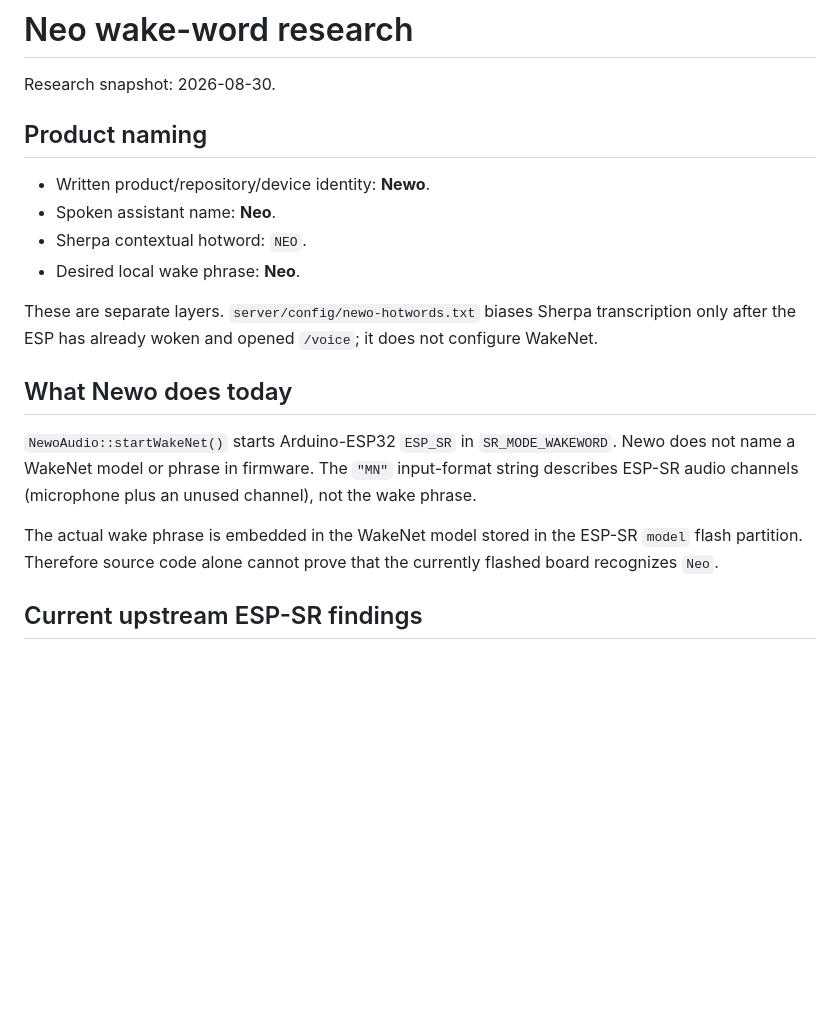
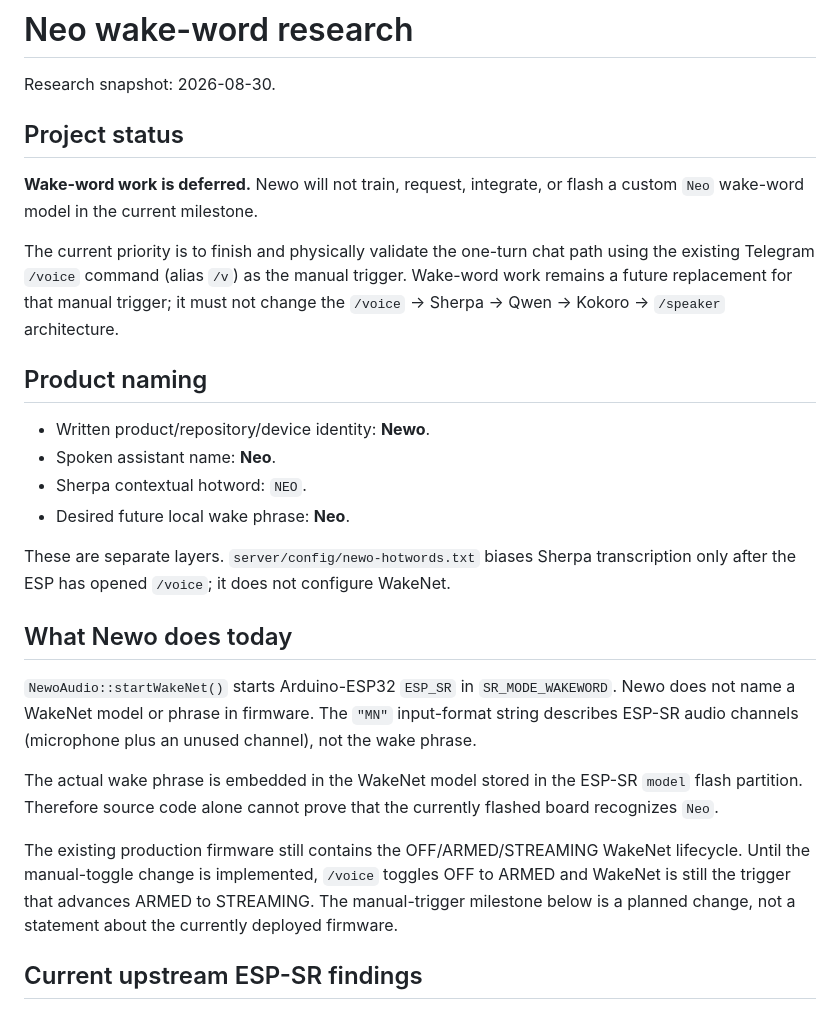
Before and after one commit to reitaard/newo, a Markdown page: docs/wake-word.md, the part around one of its changes. Rendered like a GitHub page; blank space fills up the shorter version.

```diff
--- a/docs/wake-word.md
+++ b/docs/wake-word.md
@@ -1,21 +1,29 @@
 # Neo wake-word research
 
 Research snapshot: 2026-08-30.
+
+## Project status
+
+**Wake-word work is deferred.** Newo will not train, request, integrate, or flash a custom `Neo` wake-word model in the current milestone.
+
+The current priority is to finish and physically validate the one-turn chat path using the existing Telegram `/voice` command (alias `/v`) as the manual trigger. Wake-word work remains a future replacement for that manual trigger; it must not change the `/voice` → Sherpa → Qwen → Kokoro → `/speaker` architecture.
 
 ## Product naming
 
 - Written product/repository/device identity: **Newo**.
 - Spoken assistant name: **Neo**.
 - Sherpa contextual hotword: `NEO`.
-- Desired local wake phrase: **Neo**.
+- Desired future local wake phrase: **Neo**.
 
-These are separate layers. `server/config/newo-hotwords.txt` biases Sherpa transcription only after the ESP has already woken and opened `/voice`; it does not configure WakeNet.
+These are separate layers. `server/config/newo-hotwords.txt` biases Sherpa transcription only after the ESP has opened `/voice`; it does not configure WakeNet.
 
 ## What Newo does today
 
 `NewoAudio::startWakeNet()` starts Arduino-ESP32 `ESP_SR` in `SR_MODE_WAKEWORD`. Newo does not name a WakeNet model or phrase in firmware. The `"MN"` input-format string describes ESP-SR audio channels (microphone plus an unused channel), not the wake phrase.
 
 The actual wake phrase is embedded in the WakeNet model stored in the ESP-SR `model` flash partition. Therefore source code alone cannot prove that the currently flashed board recognizes `Neo`.
+
+The existing production firmware still contains the OFF/ARMED/STREAMING WakeNet lifecycle. Until the manual-toggle change is implemented, `/voice` toggles OFF to ARMED and WakeNet is still the trigger that advances ARMED to STREAMING. The manual-trigger milestone below is a planned change, not a statement about the currently deployed firmware.
 
 ## Current upstream ESP-SR findings
 
```
Also changed, not shown: other parts of docs/wake-word.md (+70 -33 lines).
